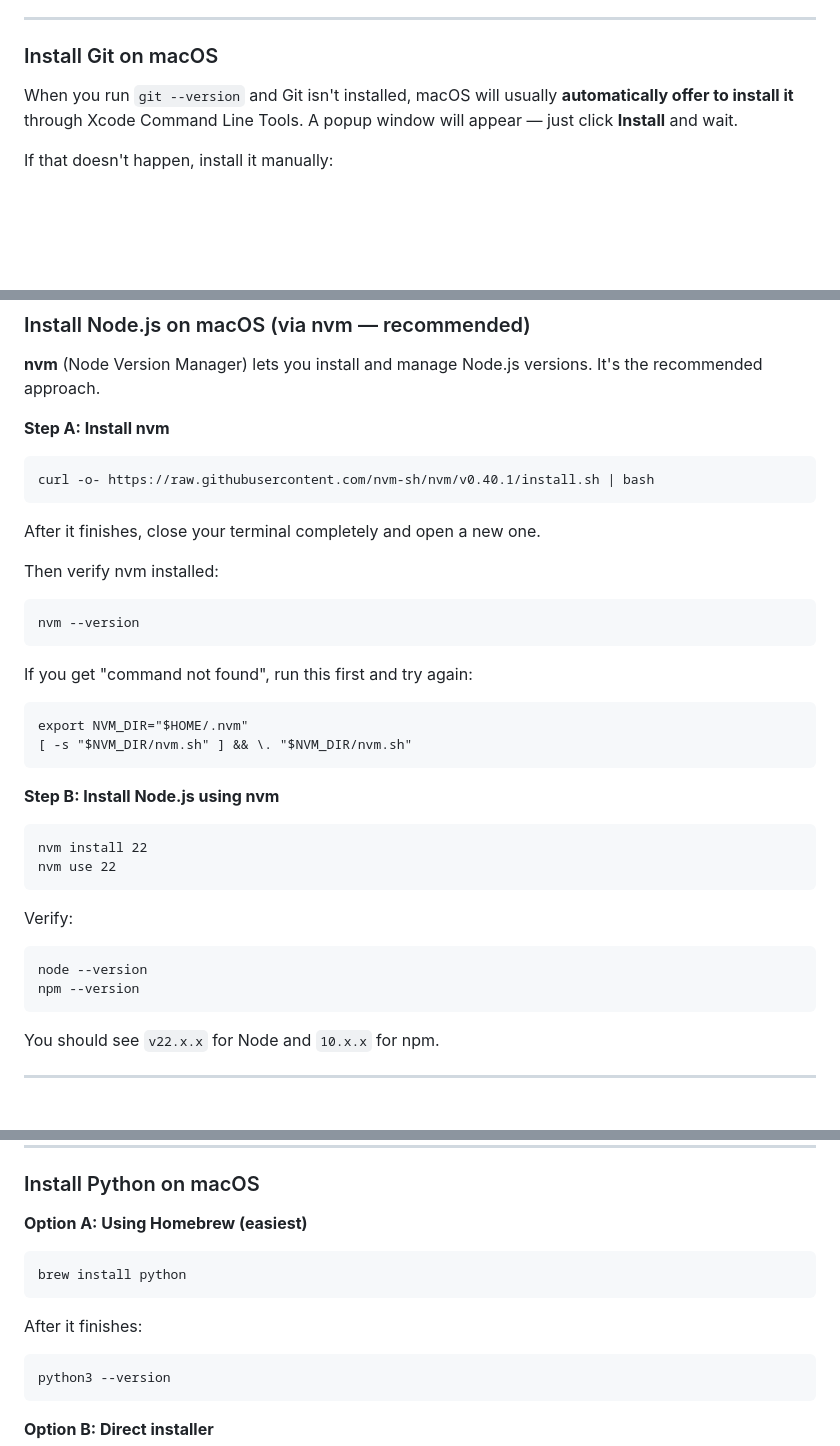
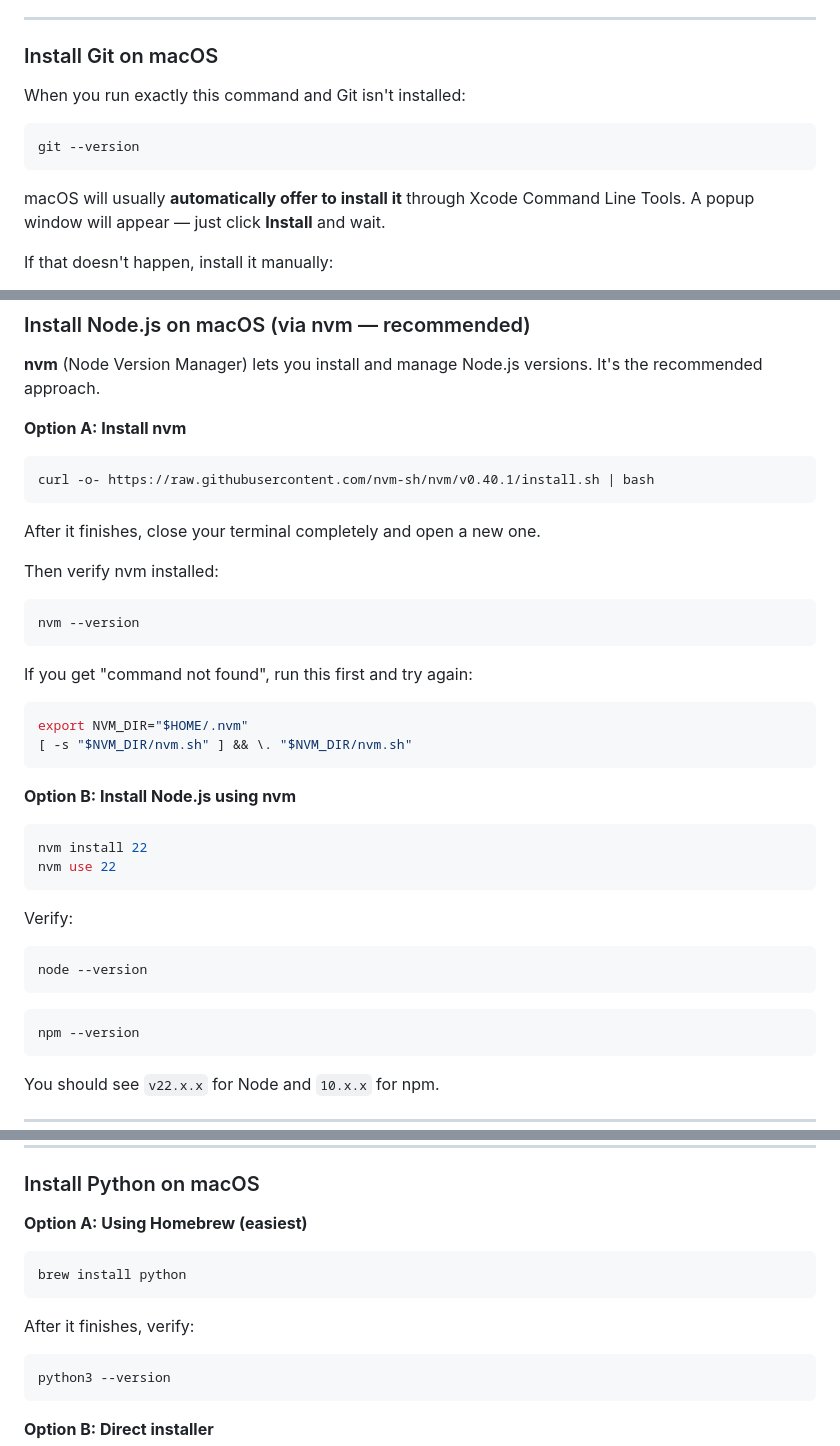
Before and after one commit to TomCruiseTorpedo/calgary-cursor-meetup-seed4noobs, a Markdown page: docs/SETUP_FROM_SCRATCH.md, 3 parts joined by grey strips. GitHub-like rendering; blank space fills up the shorter version.

Commit message:
docs: standardize formatting and fix section nesting in setup guides
- Fix Windows terminal section nesting in SETUP_FROM_SCRATCH.md
- Standardize header levels for optional macOS enhancements
- Use consistent 'Option A / Option B' terminology for multi-OS steps
- Ensure all verification commands use standalone code blocks
- Polish horizontal rules for visual consistency across documentation

````diff
--- a/docs/SETUP_FROM_SCRATCH.md
+++ b/docs/SETUP_FROM_SCRATCH.md
@@ -130,7 +130,13 @@ git --version
 
 ### Install Git on macOS
 
-When you run `git --version` and Git isn't installed, macOS will usually **automatically offer to install it** through Xcode Command Line Tools. A popup window will appear — just click **Install** and wait.
+When you run exactly this command and Git isn't installed:
+
+```bash
+git --version
+```
+
+macOS will usually **automatically offer to install it** through Xcode Command Line Tools. A popup window will appear — just click **Install** and wait.
 
 If that doesn't happen, install it manually:
 
@@ -243,35 +249,41 @@ npm --version
 
 **nvm** (Node Version Manager) lets you install and manage Node.js versions. It's the recommended approach.
 
-**Step A: Install nvm**
+**Option A: Install nvm**
 
-```
+```bash
 curl -o- https://raw.githubusercontent.com/nvm-sh/nvm/v0.40.1/install.sh | bash
 ```
 
 After it finishes, close your terminal completely and open a new one.
 
 Then verify nvm installed:
-```
+
+```bash
 nvm --version
 ```
 
 If you get "command not found", run this first and try again:
-```
+
+```bash
 export NVM_DIR="$HOME/.nvm"
 [ -s "$NVM_DIR/nvm.sh" ] && \. "$NVM_DIR/nvm.sh"
 ```
 
-**Step B: Install Node.js using nvm**
+**Option B: Install Node.js using nvm**
 
-```
+```bash
 nvm install 22
 nvm use 22
 ```
 
 Verify:
+
+```bash
+node --version
 ```
-node --version
+
+```bash
 npm --version
 ```
 
@@ -355,12 +367,13 @@ python --version
 
 **Option A: Using Homebrew (easiest)**
 
-```
+```bash
 brew install python
 ```
 
-After it finishes:
-```
+After it finishes, verify:
+
+```bash
 python3 --version
 ```
 
````
Also changed, not shown: other parts of docs/SETUP_FROM_SCRATCH.md (+4 -4 lines), docs/TERMINAL_BASICS.md (+2 -0 lines), docs/WINDOWS_SETUP.md (+2 -0 lines).
